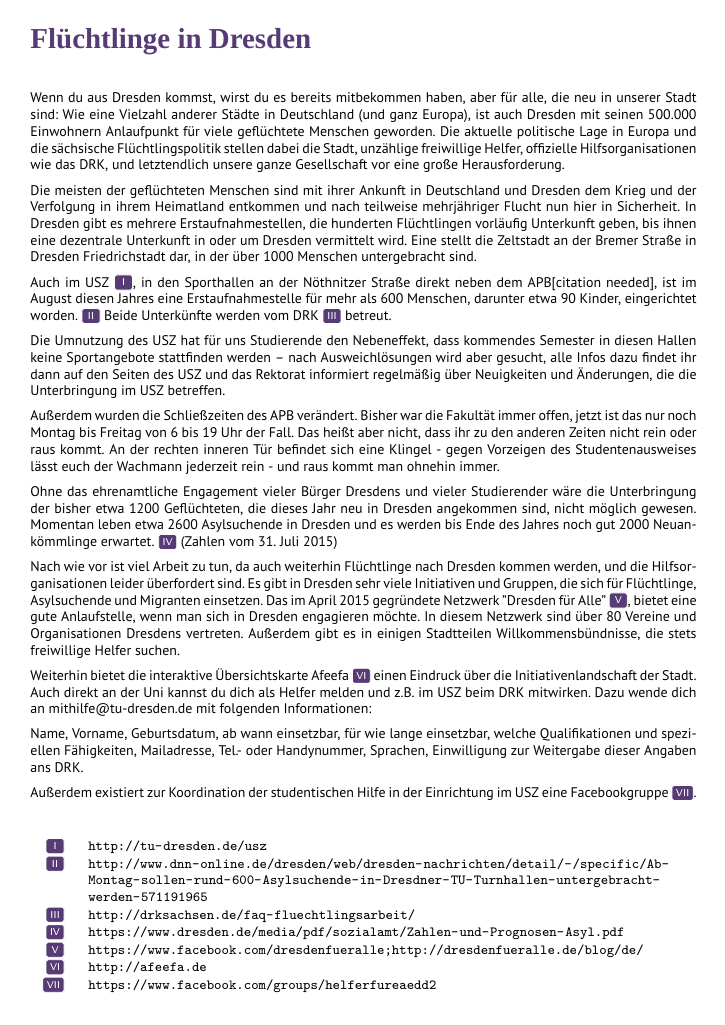
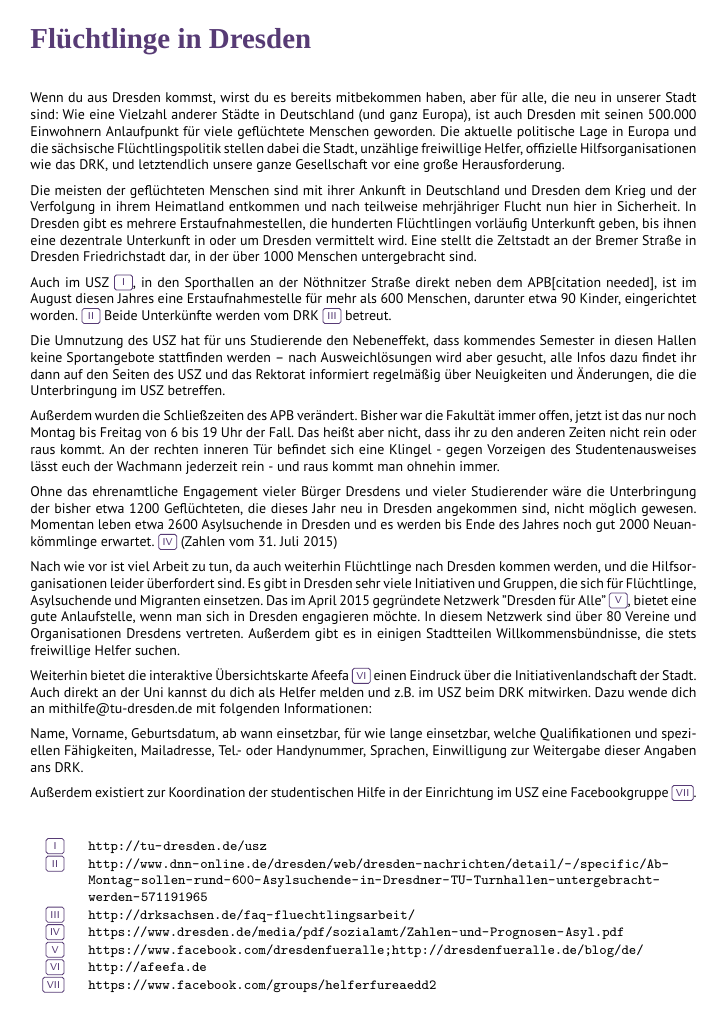
Before and after one commit to fsr/nopanic, a LaTeX document (faltblatt.tex, which reads preamble.tex): the whole page. Compiled offline with XeLaTeX; a missing font is replaced by an installed copy or a similar font.

Commit message:
Weniger aggressive Link-Keys, tauchen im Text nun mehr unter.

```diff
--- a/faltblatt.tex
+++ b/faltblatt.tex
@@ -27,7 +27,7 @@
     \edef\tmptoken{\detokenize{#1}}%
     \@ifundefined{nopanic@link@\tmptoken}{%
         \edef\@linknumber{\Roman{linkcounter}}%
-        \protected@edef\@tmpkey{{\fontsize{6pt}{0}\selectfont\keys{\textcolor{ese_fg_color}{\@linknumber}}}}%
+        \protected@edef\@tmpkey{{\fontsize{6pt}{0}\selectfont\keys{\@linknumber}}}%
         \expandafter\global\expandafter\edef\csname nopanic@link@\tmptoken\endcsname{\arabic{linkcounter}}%
         %
         % Standard print output:
@@ -40,7 +40,7 @@
         %
         \stepcounter{linkcounter}%
     }{%
-        \protected@edef\@tmpkey{{\fontsize{6pt}{0}\selectfont\keys{\textcolor{ese_fg_color}{\csname nopanic@link@\tmptoken\endcsname}}}}%
+        \protected@edef\@tmpkey{{\fontsize{6pt}{0}\selectfont\keys{\csname nopanic@link@\tmptoken\endcsname}}}%
     }%
     \href{#1}{\@tmpkey}%
 }
--- a/preamble.tex
+++ b/preamble.tex
@@ -25,12 +25,13 @@
 \definecolor{ese_bg_color}{rgb}{0.34, 0.23, 0.46} % 87, 59, 117
 \definecolor{ese_fg_color}{rgb}{1, 1, 1}
 
+
 \definecolor{ifsrgreen}{rgb}{0.69, 0.88, 0.11} % 177, 225, 28
 \definecolor{ifsrgray}{rgb}{0.6, 0.6, 0.6} % 153, 153, 153
 
-\changemenucolor{gray}{bg}{named}{ese_bg_color} %background of the menukeys
-\changemenucolor{gray}{br}{named}{ese_fg_color} %border of the menukeys
-\changemenucolor{gray}{txt}{named}{ese_fg_color} %text of the menukeys
+\changemenucolor{gray}{bg}{named}{ese_fg_color} %background of the menukeys
+\changemenucolor{gray}{br}{named}{ese_bg_color} %border of the menukeys
+\changemenucolor{gray}{txt}{named}{ese_bg_color} %text of the menukeys
 
 \setmainfont{PT Sans}
 \setkomafont{chapter}{\color{ese_bg_color}\fontspec[BoldFont={* Bold}]{Exo}\huge}
```
Also changed, not shown: nopanic.tex (+2 -2 lines).
